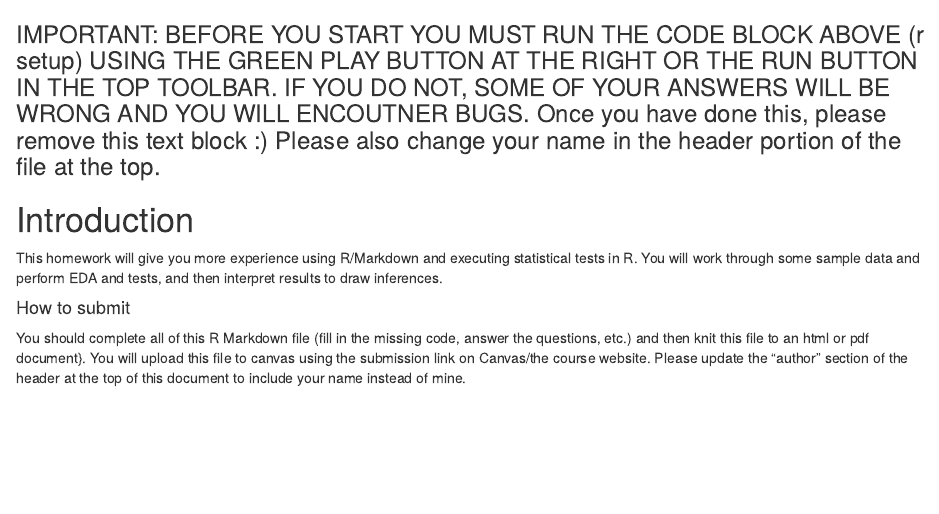
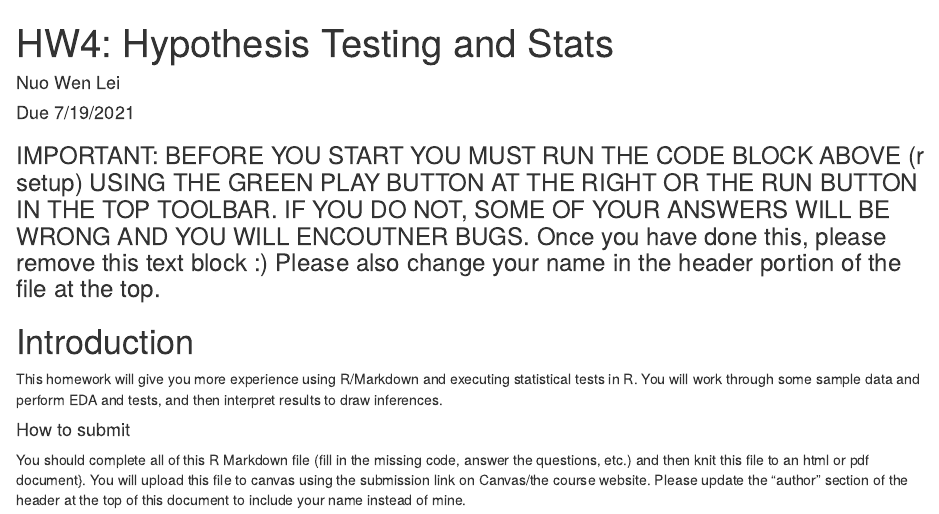
Before and after one commit to NuoWenLei/Brown_R_tutorial, an R Markdown document (HW4.rmd): the page in a window 1100 px wide, from its top. The pictures show the output file HW4.html that the author committed with the source, opened offline.

Commit message:
add yaml

````diff
--- a/HW4.rmd
+++ b/HW4.rmd
@@ -1,3 +1,10 @@
+---
+title: "HW4: Hypothesis Testing and Stats"
+author: "Nuo Wen Lei"
+date: "Due 7/19/2021"
+output: html_document
+---
+
 ```{r setup, include=FALSE}
 #install.packages('ggplot2') # uncomment (remove the #) if you get an error about ggplot2 not being installed
 library(ggplot2)
````
Also changed, not shown: HW4.html.
